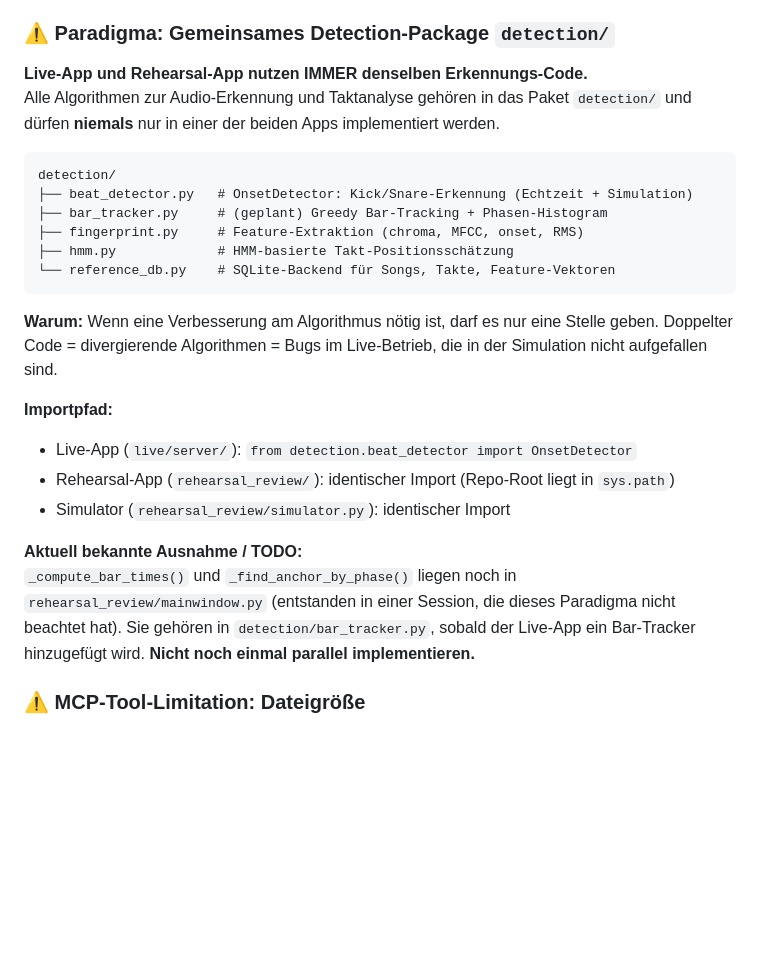
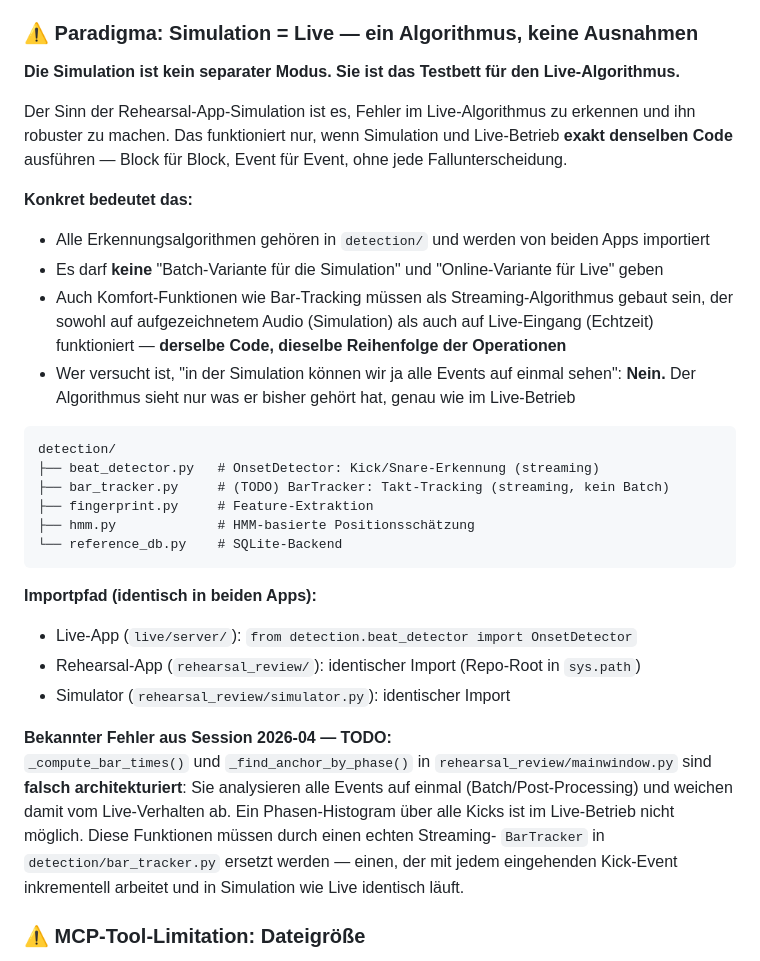
Before and after one commit to christianprison/lighting.ai, a Markdown page: CLAUDE.md, the part around the change. Drawn GitHub-style; blank space fills up the shorter version.

Commit message:
CLAUDE.md: Paradigma schärfer formuliert — Simulation = Live, keine Ausnahmen
Vorherige Formulierung ließ Raum für 'Batch-Variante in der Simulation'.
Das widerspricht dem Grundprinzip: die Simulation ist das Testbett für
den Live-Algorithmus und muss exakt denselben Code ausführen.

Neuer Text erklärt explizit:
- Keine Fallunterscheidung Simulation vs. Live
- Auch Bar-Tracking muss Streaming-Algorithmus sein (kein Phasen-Histogram über alle Events)
- _compute_bar_times / _find_anchor_by_phase als bekannten Architektur-Fehler markiert

https://claude.ai/code/session_01V8a6n44VySbP3br2netEX8

````diff
--- a/CLAUDE.md
+++ b/CLAUDE.md
@@ -34,35 +34,45 @@ Das Projekt besteht aus **zwei unabhängigen Teilprojekten**, die in separaten C
 - `db/lighting-ai-db.json` wird auch durch die App committed (auto-save)
 - Audio-Dateien kommen als Binary Blobs rein (kein LFS nötig, Dateien sind klein)
 
-### ⚠️ Paradigma: Gemeinsames Detection-Package `detection/`
+### ⚠️ Paradigma: Simulation = Live — ein Algorithmus, keine Ausnahmen
 
-**Live-App und Rehearsal-App nutzen IMMER denselben Erkennungs-Code.**
-Alle Algorithmen zur Audio-Erkennung und Taktanalyse gehören in das Paket `detection/`
-und dürfen **niemals** nur in einer der beiden Apps implementiert werden.
+**Die Simulation ist kein separater Modus. Sie ist das Testbett für den Live-Algorithmus.**
+
+Der Sinn der Rehearsal-App-Simulation ist es, Fehler im Live-Algorithmus zu erkennen
+und ihn robuster zu machen. Das funktioniert nur, wenn Simulation und Live-Betrieb
+**exakt denselben Code** ausführen — Block für Block, Event für Event, ohne jede
+Fallunterscheidung.
+
+**Konkret bedeutet das:**
+- Alle Erkennungsalgorithmen gehören in `detection/` und werden von beiden Apps importiert
+- Es darf **keine** "Batch-Variante für die Simulation" und "Online-Variante für Live" geben
+- Auch Komfort-Funktionen wie Bar-Tracking müssen als Streaming-Algorithmus gebaut sein,
+  der sowohl auf aufgezeichnetem Audio (Simulation) als auch auf Live-Eingang (Echtzeit)
+  funktioniert — **derselbe Code, dieselbe Reihenfolge der Operationen**
+- Wer versucht ist, "in der Simulation können wir ja alle Events auf einmal sehen":
+  **Nein.** Der Algorithmus sieht nur was er bisher gehört hat, genau wie im Live-Betrieb
 
 ```
 detection/
-├── beat_detector.py   # OnsetDetector: Kick/Snare-Erkennung (Echtzeit + Simulation)
-├── bar_tracker.py     # (geplant) Greedy Bar-Tracking + Phasen-Histogram
-├── fingerprint.py     # Feature-Extraktion (chroma, MFCC, onset, RMS)
-├── hmm.py             # HMM-basierte Takt-Positionsschätzung
-└── reference_db.py    # SQLite-Backend für Songs, Takte, Feature-Vektoren
+├── beat_detector.py   # OnsetDetector: Kick/Snare-Erkennung (streaming)
+├── bar_tracker.py     # (TODO) BarTracker: Takt-Tracking (streaming, kein Batch)
+├── fingerprint.py     # Feature-Extraktion
+├── hmm.py             # HMM-basierte Positionsschätzung
+└── reference_db.py    # SQLite-Backend
 ```
 
-**Warum:** Wenn eine Verbesserung am Algorithmus nötig ist, darf es nur eine Stelle geben.
-Doppelter Code = divergierende Algorithmen = Bugs im Live-Betrieb, die in der Simulation
-nicht aufgefallen sind.
-
-**Importpfad:**
+**Importpfad (identisch in beiden Apps):**
 - Live-App (`live/server/`): `from detection.beat_detector import OnsetDetector`
-- Rehearsal-App (`rehearsal_review/`): identischer Import (Repo-Root liegt in `sys.path`)
+- Rehearsal-App (`rehearsal_review/`): identischer Import (Repo-Root in `sys.path`)
 - Simulator (`rehearsal_review/simulator.py`): identischer Import
 
-**Aktuell bekannte Ausnahme / TODO:**
-`_compute_bar_times()` und `_find_anchor_by_phase()` liegen noch in
-`rehearsal_review/mainwindow.py` (entstanden in einer Session, die dieses Paradigma
-nicht beachtet hat). Sie gehören in `detection/bar_tracker.py`, sobald der Live-App
-ein Bar-Tracker hinzugefügt wird. **Nicht noch einmal parallel implementieren.**
+**Bekannter Fehler aus Session 2026-04 — TODO:**
+`_compute_bar_times()` und `_find_anchor_by_phase()` in `rehearsal_review/mainwindow.py`
+sind **falsch architekturiert**: Sie analysieren alle Events auf einmal (Batch/Post-Processing)
+und weichen damit vom Live-Verhalten ab. Ein Phasen-Histogram über alle Kicks ist im
+Live-Betrieb nicht möglich. Diese Funktionen müssen durch einen echten Streaming-
+`BarTracker` in `detection/bar_tracker.py` ersetzt werden — einen, der mit jedem
+eingehenden Kick-Event inkrementell arbeitet und in Simulation wie Live identisch läuft.
 
 ### ⚠️ MCP-Tool-Limitation: Dateigröße
 
````
